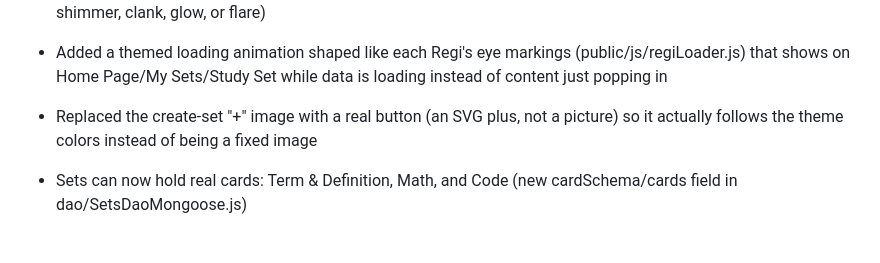
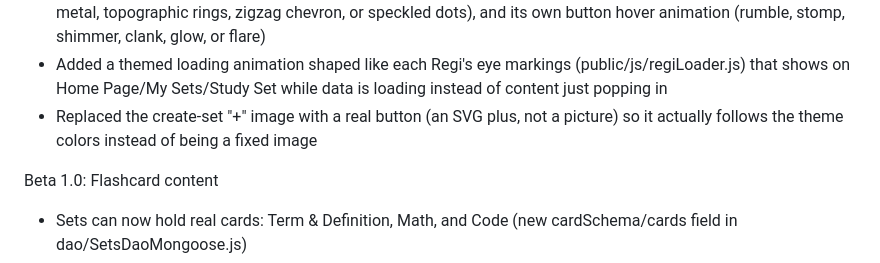
Before and after one commit to brackerman0730/Web-Programming-RegiQuiz-Web-Application, a Markdown page: README.md, the part around the change. GitHub-like rendering; blank space fills up the shorter version.

Commit message:
beta 2.0 readme fixed

```diff
--- a/README.md
+++ b/README.md
@@ -6,6 +6,7 @@ Beta 2.0: Regi theming
 - Replaced the create-set "+" image with a real button (an SVG plus, not a picture) so it actually follows the theme colors instead of being a fixed image
 
 
+Beta 1.0: Flashcard content
 - Sets can now hold real cards: Term & Definition, Math, and Code (new cardSchema/cards field in dao/SetsDaoMongoose.js)
 - Math cards are checked by evaluating the typed answer as an expression (new mathjs dependency), not just matching a plain number
 - Code cards are actual fill-in-the-blank Java: the creator's template + correct answer gets compiled and run server-side when the card is saved (new services/javaRunner.js), and the expected output is captured automatically instead of typed by hand
```
